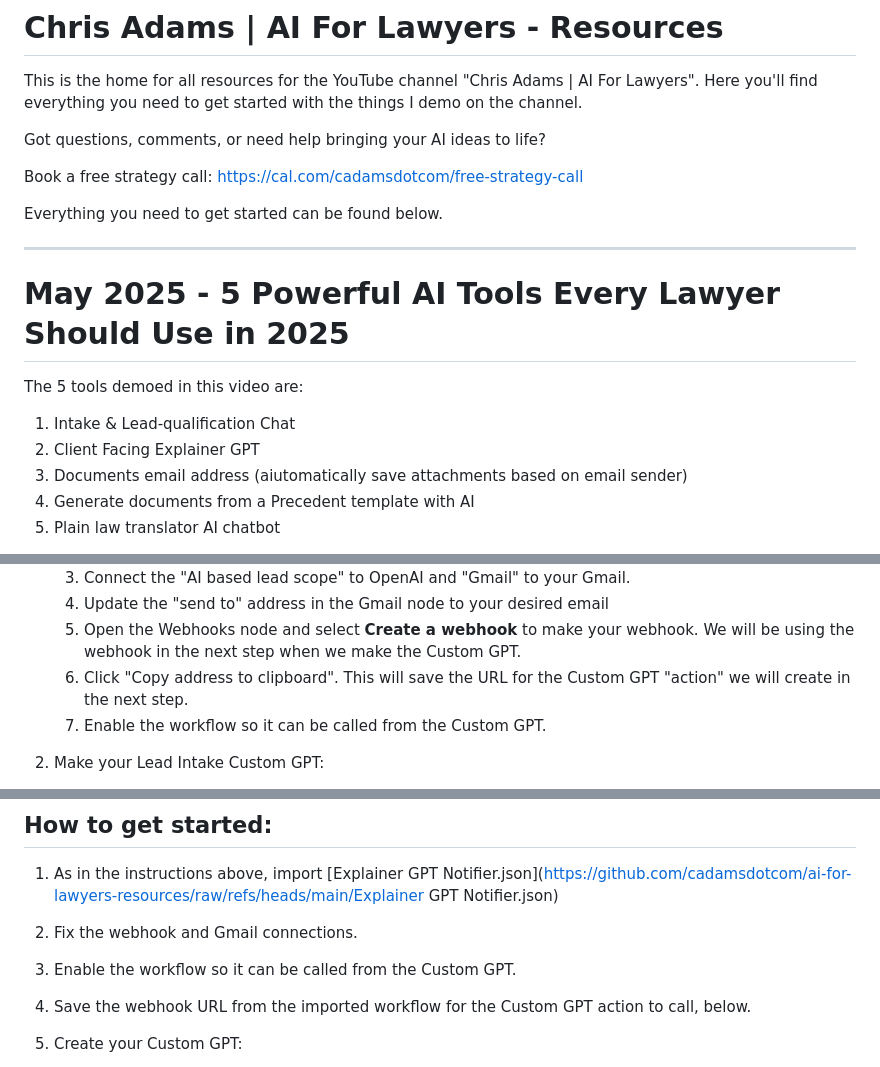
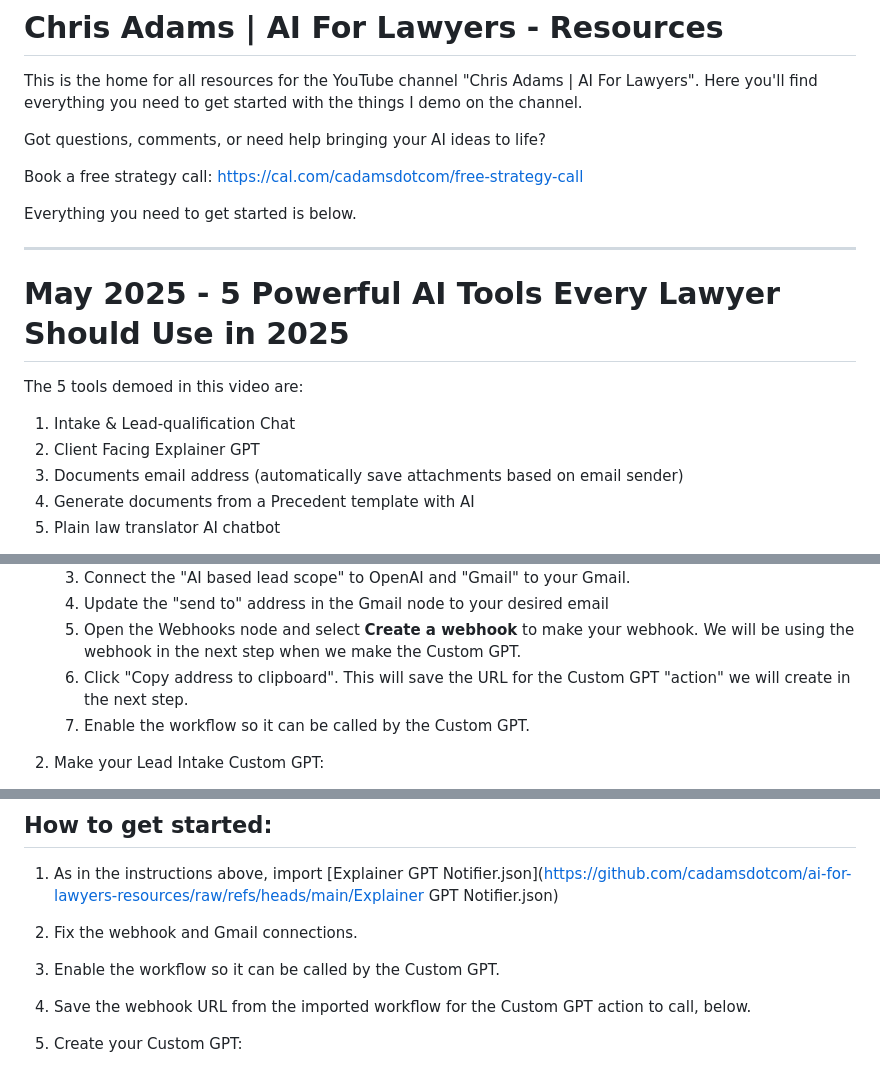
Before and after one commit to cadamsdotcom/ai-for-lawyers-resources, a Markdown page: README.md, 3 parts joined by grey strips. Rendered like a GitHub page; folded sections open.

```diff
--- a/README.md
+++ b/README.md
@@ -6,7 +6,7 @@ Got questions, comments, or need help bringing your AI ideas to life?
 
 Book a free strategy call: https://cal.com/cadamsdotcom/free-strategy-call
 
-Everything you need to get started can be found below.
+Everything you need to get started is below.
 
 ---
 
@@ -16,7 +16,7 @@ The 5 tools demoed in this video are:
 
 1. Intake & Lead-qualification Chat
 2. Client Facing Explainer GPT
-3. Documents email address (aiutomatically save attachments based on email sender)
+3. Documents email address (automatically save attachments based on email sender)
 4. Generate documents from a Precedent template with AI
 5. Plain law translator AI chatbot
 
@@ -48,7 +48,7 @@ Save time on the phone and make sure you have all the information before you rea
     4. Update the "send to" address in the Gmail node to your desired email
     5. Open the Webhooks node and select **Create a webhook** to make your webhook. We will be using the webhook in the next step when we make the Custom GPT.
     6. Click "Copy address to clipboard". This will save the URL for the Custom GPT "action" we will create in the next step.
-    7. Enable the workflow so it can be called from the Custom GPT.
+    7. Enable the workflow so it can be called by the Custom GPT.
 2. Make your Lead Intake Custom GPT:
     1. Log in to ChatGPT, then go to "Explore GPTs" then click "Create"
     2. Head over to the **Configure** tab.
@@ -171,7 +171,7 @@ Save time by spending less time on the phone and writing emails, just to bill cl
 ## How to get started:
 1. As in the instructions above, import [Explainer GPT Notifier.json](https://github.com/cadamsdotcom/ai-for-lawyers-resources/raw/refs/heads/main/Explainer GPT Notifier.json)
 2. Fix the webhook and Gmail connections.
-3. Enable the workflow so it can be called from the Custom GPT.
+3. Enable the workflow so it can be called by the Custom GPT.
 4. Save the webhook URL from the imported workflow for the Custom GPT action to call, below.
 5. Create your Custom GPT:
     1. Name: **[CLIENT NAME] Explainer GPT by [YOUR FIRM NAME]** (eg. **John Appleseed Explainer GPT By ExampleFirm**)
```
Also changed, not shown: other parts of README.md (+1 -1 lines).
